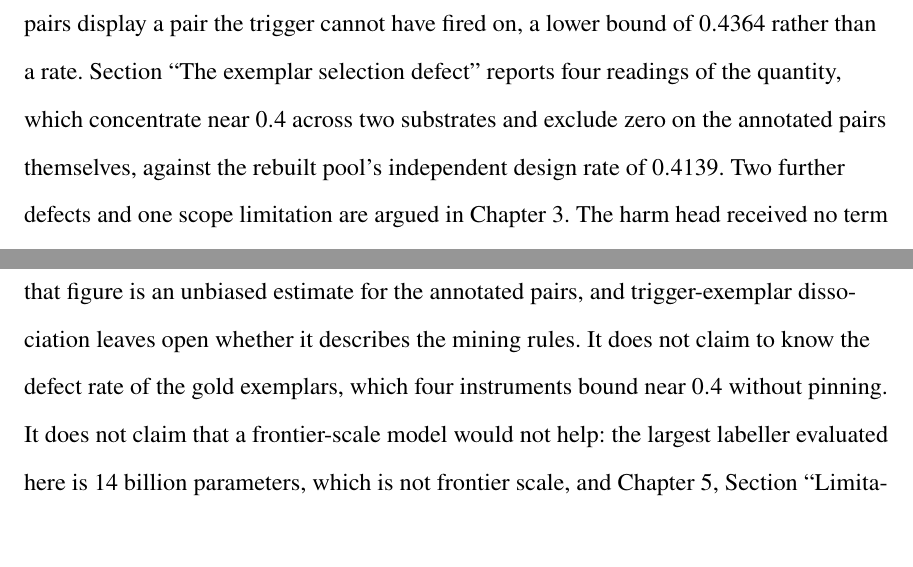
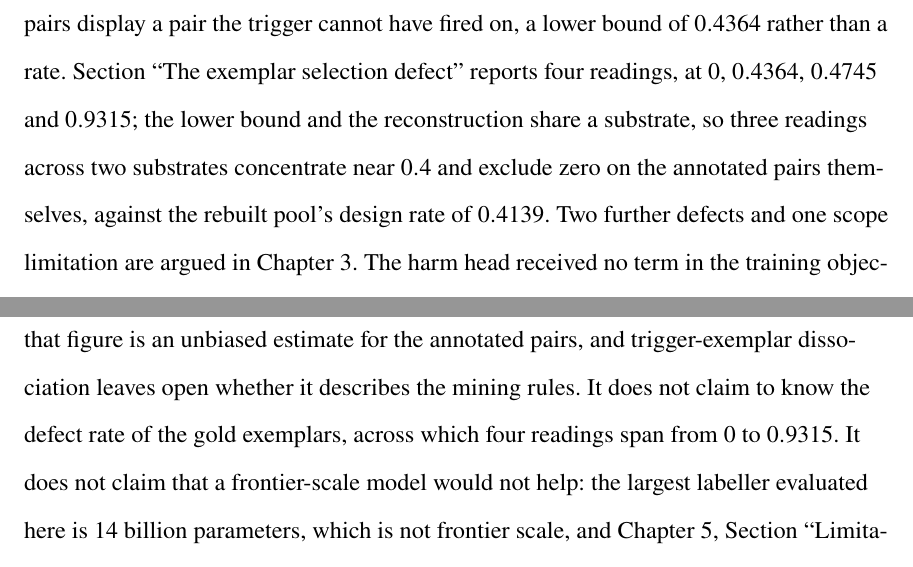
Before and after one commit to Rickygole/provenance-encoder, a LaTeX thesis (accord/thesis/main_msu.tex, which reads accord/thesis/msu_ch1_introduction.tex): two parts of pages 20 and 24 of 151, joined at a grey line, cut so that both start at the same text, the shorter picture padded with empty space. Compiled offline with pdfLaTeX.

Commit message:
Chapter 1: restore what the four exemplar readings actually show, and drop a dead abbreviation
The cuts pass compressed a correct sentence into a false one. It said four
readings 'concentrate near 0.4 across two substrates and exclude zero'. The four
readings are 0, 0.4364, 0.4745 and 0.9315: one of them is zero and one is 0.93.
Three of them, across two substrates, concentrate near 0.4. Chapter 4, Chapter 5
and Table 19 all had it right; Chapter 1 was the sole outlier, in the chapter an
examiner reads first. Two derived phrases carried the same error.

Also drops 'independent' from the description of the rebuilt-pool design rate,
since Chapter 3 says that check does not measure the annotated exemplars' rate.

The abbreviation list carried AWS, Amazon Web Services. The body uses neither
string once. It was the only place a hosted vendor still appeared in the
document.

```diff
--- a/accord/thesis/msu_ch1_introduction.tex
+++ b/accord/thesis/msu_ch1_introduction.tex
@@ -124,9 +124,10 @@ not recoverable, because the candidate schema does not record it, but whether th
 mentions could have fired is decidable from the stored action labels: $72$ of the $165$
 annotated Rules 1 and 2 pairs display a pair the trigger cannot have fired on, a lower bound
 of $0.4364$ rather than a rate. Section~``\nameref{sec:r-exemplar}'' reports four
-readings of the quantity, which concentrate near $0.4$ across two substrates and
-exclude zero on the annotated pairs themselves, against the rebuilt pool's
-independent design rate of $0.4139$.
+readings, at $0$, $0.4364$, $0.4745$ and $0.9315$; the lower bound and the
+reconstruction share a substrate, so three readings across two substrates
+concentrate near $0.4$ and exclude zero on the annotated pairs themselves,
+against the rebuilt pool's design rate of $0.4139$.
 Two further defects and one scope limitation are argued in
 Chapter~\ref{ch:method}. The harm head received no term in the training objective (RQ3 below). The train and validation split was made by subject, but the gold pairs were removed from the
 training pool by row, so the subject-overlap run's training rows still share subjects with the gold set, and
@@ -166,8 +167,8 @@ notes yield a candidate pool with usable precision?
 \emph{Not established. Four rules enrich the pool to $12$ confirmed
 contradictions in $299$ annotated pairs, a base rate of $0.0401$, but for Rules
 1 and 2 the surviving selector excerpt picks the exemplar by position, an
-instance of trigger-exemplar dissociation whose firing rate four instruments
-bound near $0.4$ without pinning
+instance of trigger-exemplar dissociation whose firing rate four readings span
+from $0$ to $0.9315$, three of them near $0.4$
 (Section~``\nameref{sec:r-exemplar}'').
 Section~``\nameref{sec:intro-notclaim}'' states what that leaves of the
 $0.0401$ figure.}
@@ -252,7 +253,7 @@ Section~``\nameref{sec:disc-limits}.'' It does not claim that the task is unsolv
 evaluation bounds what this pipeline showed and leaves open what a detector could do. It does not claim
 that $0.0401$ is wrong: that figure is an unbiased estimate for the annotated pairs, and
 trigger-exemplar dissociation leaves open whether it describes the mining rules. It does not claim to know the defect rate of
-the gold exemplars, which four instruments bound near $0.4$ without pinning. It does not claim that a
+the gold exemplars, across which four readings span from $0$ to $0.9315$. It does not claim that a
 frontier-scale model would not help: the largest labeller evaluated here is $14$ billion
 parameters, which is not frontier scale, and Chapter~\ref{ch:conclusion},
 Section~``\nameref{sec:disc-limits},'' states why.
```
Also changed, not shown: accord/thesis/frontmatter/abbreviations.tex (+0 -1 lines).
